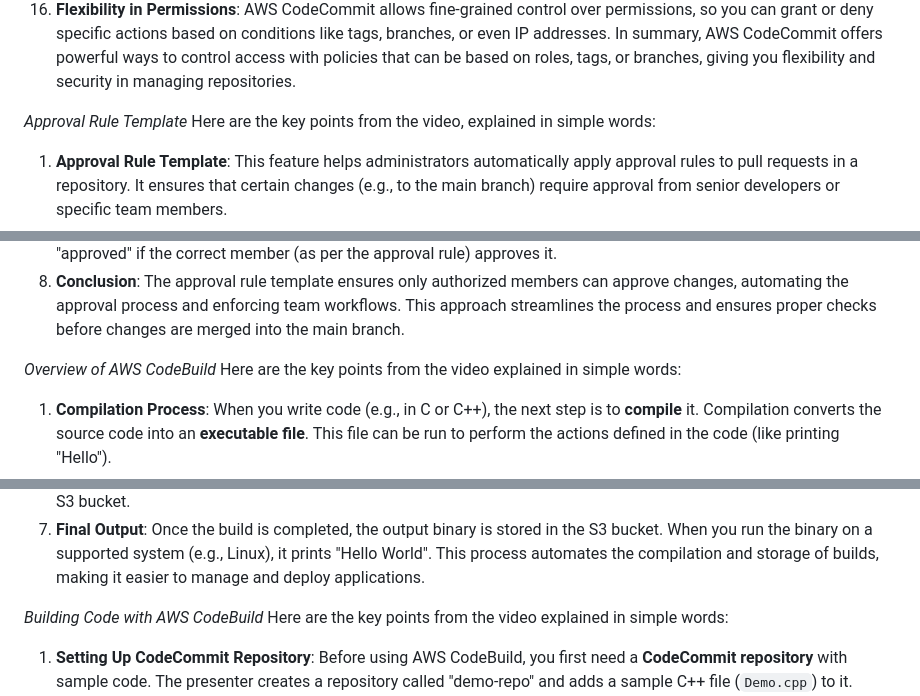
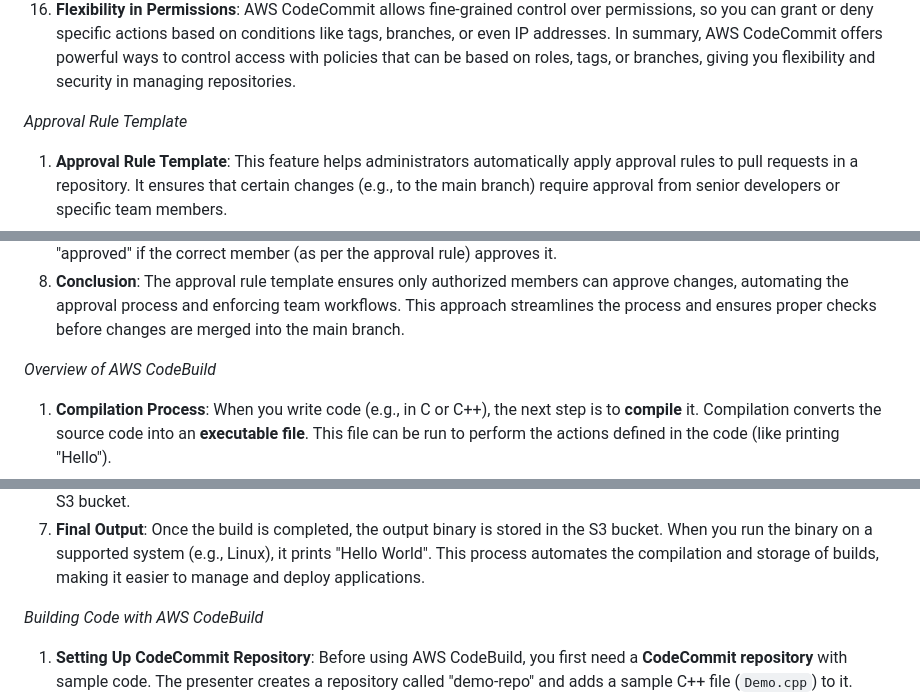
Before and after one commit to VaibhavB12/For_Interview, a Markdown page: CI-CD.md, 3 parts joined by grey strips. Drawn GitHub-style.

```diff
--- a/CI-CD.md
+++ b/CI-CD.md
@@ -26,8 +26,8 @@ Here are the key points in simple words:
 In summary, AWS CodeCommit offers powerful ways to control access with policies that can be based on roles, tags, or branches, giving you flexibility and security in managing repositories.
 
 
+
 *Approval Rule Template*
-Here are the key points from the video, explained in simple words:
 1. **Approval Rule Template**: This feature helps administrators automatically apply approval rules to pull requests in a repository. It ensures that certain changes (e.g., to the main branch) require approval from senior developers or specific team members.
 2. **Approval Process**: When a developer creates a pull request, the approval rule is automatically added. For example, a senior developer or someone on the approval board needs to approve the change.
 3. **Approval Members**: You can specify members who are allowed to approve the pull request, such as "Stacy" or "Matt." You can set the number of approvals needed (e.g., one approval or more).
@@ -49,8 +49,8 @@ Here are the key points from the video, explained in simple words:
 This approach streamlines the process and ensures proper checks before changes are merged into the main branch.
 
 
+
 *Overview of AWS CodeBuild*
-Here are the key points from the video explained in simple words:
 1. **Compilation Process**: When you write code (e.g., in C or C++), the next step is to **compile** it. Compilation converts the source code into an **executable file**. This file can be run to perform the actions defined in the code (like printing "Hello").
 2. **Compiling Code Manually**: On a server, you can manually compile the code using a compiler. For example, the video shows how to compile a C++ code using the `g++` compiler and produce an executable that prints "Hello".
 3. **CodeCommit & CodeBuild Integration**: In organizations, developers typically **commit** their code to a **Git repository** (like AWS CodeCommit). The code needs to be compiled, and this is where **AWS CodeBuild** comes in.
@@ -65,8 +65,8 @@ Here are the key points from the video explained in simple words:
 This process automates the compilation and storage of builds, making it easier to manage and deploy applications.
 
 
+
 *Building Code with AWS CodeBuild*
-Here are the key points from the video explained in simple words:
 1. **Setting Up CodeCommit Repository**: Before using AWS CodeBuild, you first need a **CodeCommit repository** with sample code. The presenter creates a repository called "demo-repo" and adds a sample C++ file (`Demo.cpp`) to it.
 2. **Creating a CodeBuild Project**: In AWS CodeBuild, you create a build project. The presenter names it "demo build project" and selects **CodeCommit** as the source provider, choosing the "demo-repo" as the repository where the code is stored.
 3. **Setting Build Environment**: The build environment is set to use **Ubuntu** runtime with a Linux environment, which is the default configuration for CodeBuild.
```
Also changed, not shown: other parts of CI-CD.md (+6 -6 lines).
